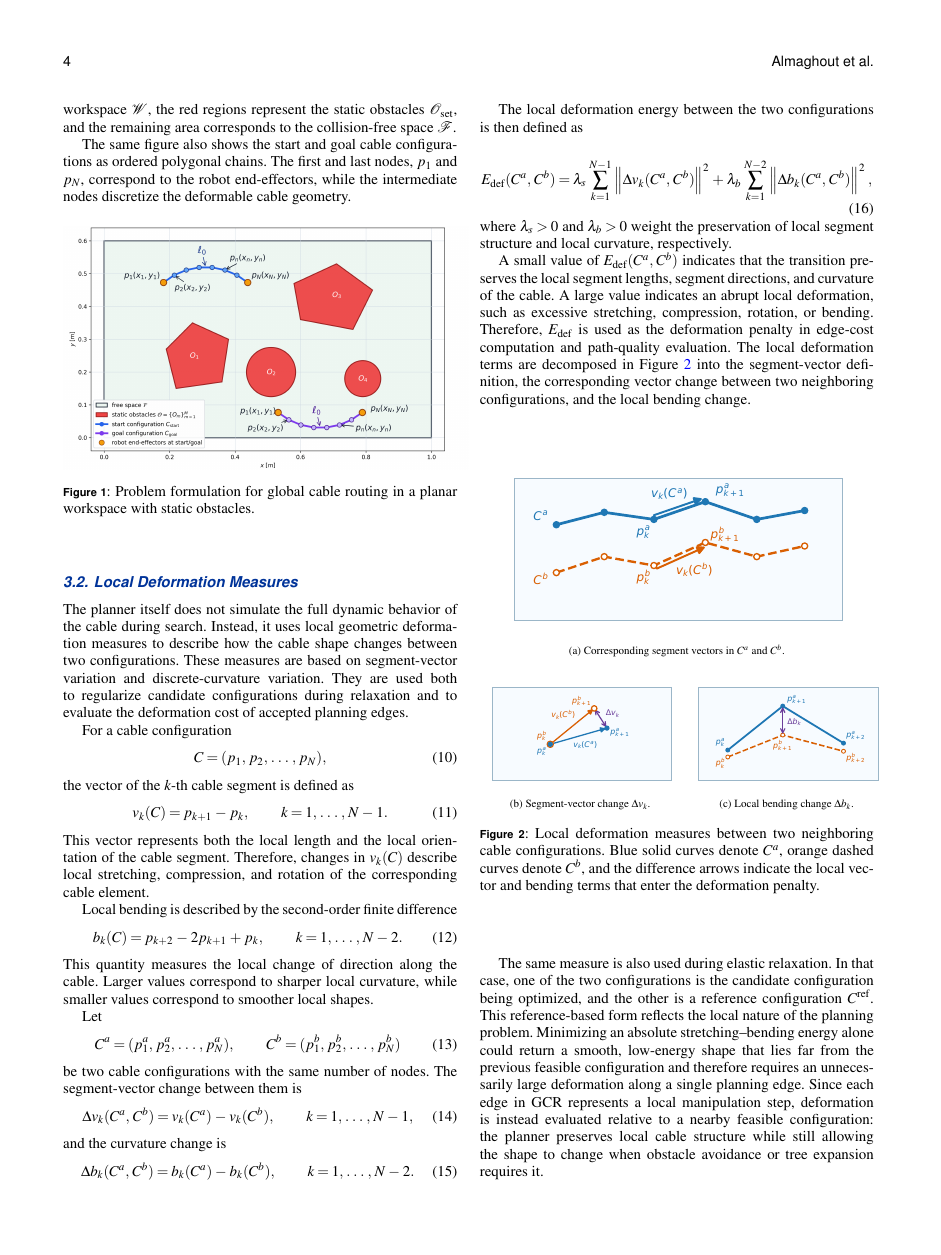
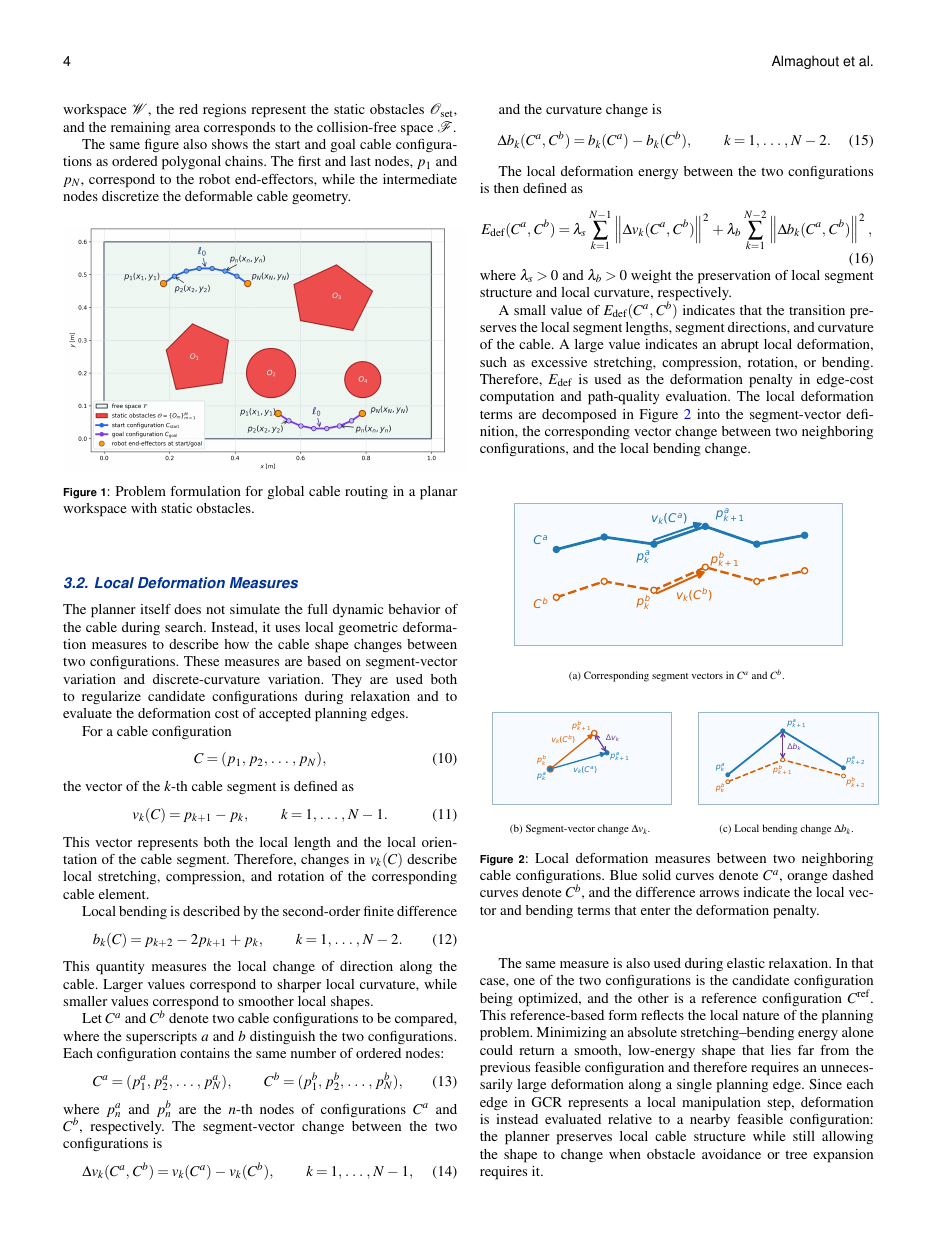
Before and after one commit to KaramAlmaghout/GCR_2026_upd, a LaTeX thesis (pasguide.tex): page 4 of 19. Compiled offline with pdfLaTeX.

Commit message:
FIX:introduce variables

```diff
--- a/pasguide.tex
+++ b/pasguide.tex
@@ -630,14 +630,17 @@ This quantity measures the local change of direction along the cable. Larger
 values correspond to sharper local curvature, while smaller values correspond to
 smoother local shapes.
 
-Let
+
+Let \(C^a\) and \(C^b\) denote two cable configurations to be compared, where
+the superscripts \(a\) and \(b\) distinguish the two configurations. Each configuration contains the same number of ordered nodes:
 \begin{equation}
 C^a=(p^a_1,p^a_2,\ldots,p^a_N),
 \qquad
-C^b=(p^b_1,p^b_2,\ldots,p^b_N)
-\end{equation}
-be two cable configurations with the same number of nodes. The segment-vector
-change between them is
+C^b=(p^b_1,p^b_2,\ldots,p^b_N),
+\end{equation}
+where \(p^a_n\) and \(p^b_n\) are the \(n\)-th nodes of configurations \(C^a\)
+and \(C^b\), respectively.
+The segment-vector change between the two configurations is
 \begin{equation}
 \Delta v_k(C^a,C^b)
 =
```
Also changed, not shown: pasguide.tex (32 more changed lines), 3 other files.
